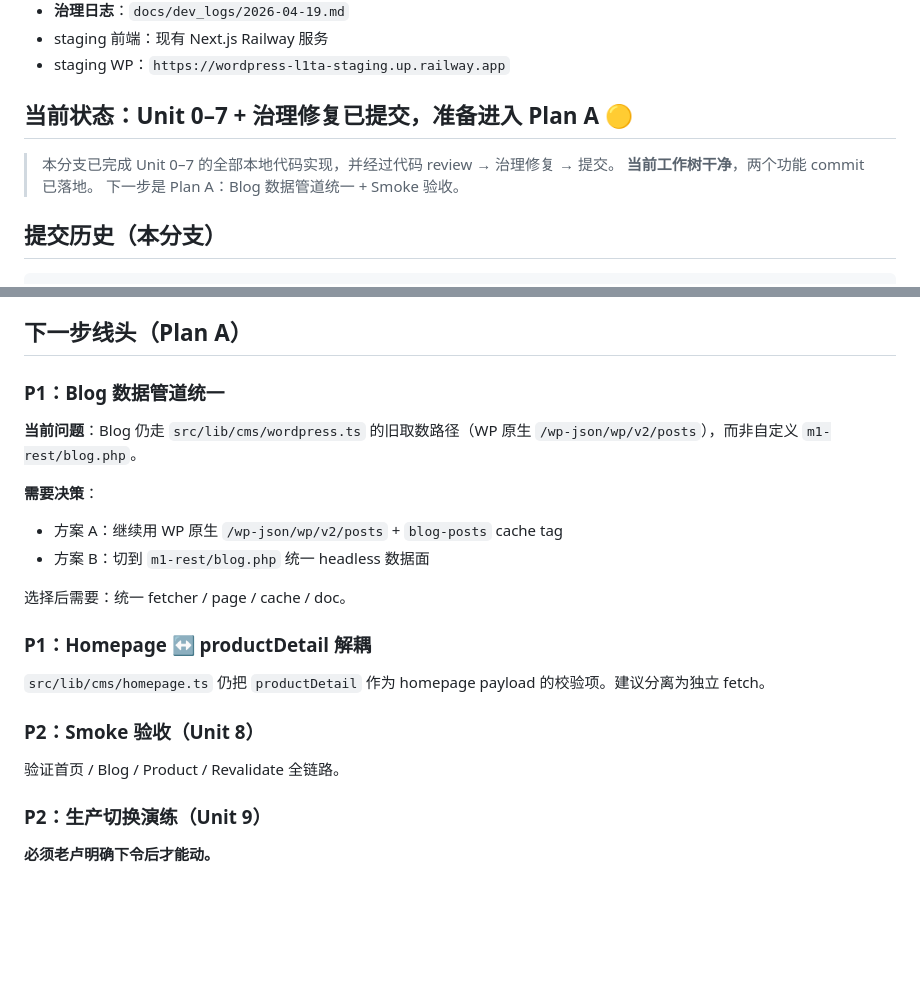
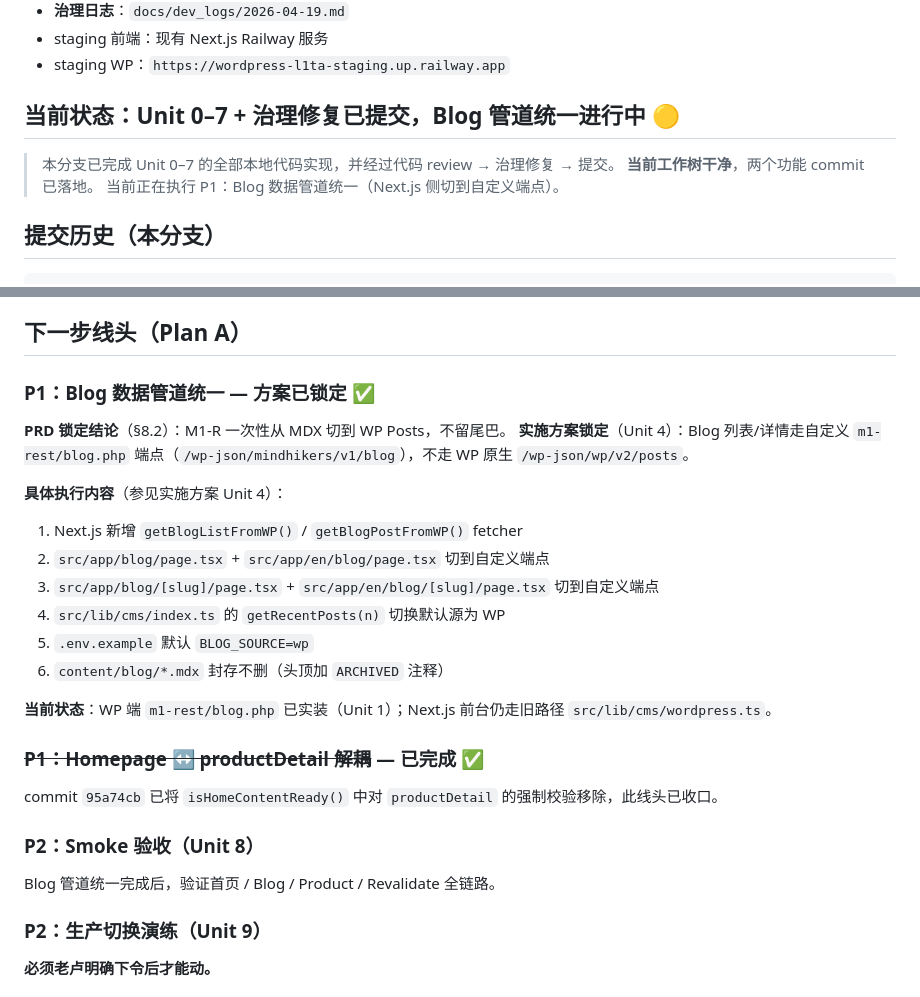
Before and after one commit to freestone16/Mindhikers-Home, a Markdown page: docs/dev_logs/HANDOFF.md, 2 parts joined by grey strips. Drawn GitHub-style; blank space fills up the shorter version.

Commit message:
refs MIN-110 docs: update HANDOFF — fix blog pipeline decision, add staging branch strategy

```diff
--- a/docs/dev_logs/HANDOFF.md
+++ b/docs/dev_logs/HANDOFF.md
@@ -14,11 +14,11 @@
 - staging 前端：现有 Next.js Railway 服务
 - staging WP：`https://wordpress-l1ta-staging.up.railway.app`
 
-## 当前状态：Unit 0–7 + 治理修复已提交，准备进入 Plan A 🟡
+## 当前状态：Unit 0–7 + 治理修复已提交，Blog 管道统一进行中 🟡
 
 > 本分支已完成 Unit 0–7 的全部本地代码实现，并经过代码 review → 治理修复 → 提交。
 > **当前工作树干净**，两个功能 commit 已落地。
-> 下一步是 Plan A：Blog 数据管道统一 + Smoke 验收。
+> 当前正在执行 P1：Blog 数据管道统一（Next.js 侧切到自定义端点）。
 
 ## 提交历史（本分支）
 
@@ -63,23 +63,28 @@ bb8635e  ← main HEAD
 
 ## 下一步线头（Plan A）
 
-### P1：Blog 数据管道统一
+### P1：Blog 数据管道统一 — 方案已锁定 ✅
 
-**当前问题**：Blog 仍走 `src/lib/cms/wordpress.ts` 的旧取数路径（WP 原生 `/wp-json/wp/v2/posts`），而非自定义 `m1-rest/blog.php`。
+**PRD 锁定结论**（§8.2）：M1-R 一次性从 MDX 切到 WP Posts，不留尾巴。
+**实施方案锁定**（Unit 4）：Blog 列表/详情走自定义 `m1-rest/blog.php` 端点（`/wp-json/mindhikers/v1/blog`），不走 WP 原生 `/wp-json/wp/v2/posts`。
 
-**需要决策**：
-- 方案 A：继续用 WP 原生 `/wp-json/wp/v2/posts` + `blog-posts` cache tag
-- 方案 B：切到 `m1-rest/blog.php` 统一 headless 数据面
+**具体执行内容**（参见实施方案 Unit 4）：
+1. Next.js 新增 `getBlogListFromWP()` / `getBlogPostFromWP()` fetcher
+2. `src/app/blog/page.tsx` + `src/app/en/blog/page.tsx` 切到自定义端点
+3. `src/app/blog/[slug]/page.tsx` + `src/app/en/blog/[slug]/page.tsx` 切到自定义端点
+4. `src/lib/cms/index.ts` 的 `getRecentPosts(n)` 切换默认源为 WP
+5. `.env.example` 默认 `BLOG_SOURCE=wp`
+6. `content/blog/*.mdx` 封存不删（头顶加 `ARCHIVED` 注释）
 
-选择后需要：统一 fetcher / page / cache / doc。
+**当前状态**：WP 端 `m1-rest/blog.php` 已实装（Unit 1）；Next.js 前台仍走旧路径 `src/lib/cms/wordpress.ts`。
 
-### P1：Homepage ↔ productDetail 解耦
+### ~~P1：Homepage ↔ productDetail 解耦~~ — 已完成 ✅
 
-`src/lib/cms/homepage.ts` 仍把 `productDetail` 作为 homepage payload 的校验项。建议分离为独立 fetch。
+commit `95a74cb` 已将 `isHomeContentReady()` 中对 `productDetail` 的强制校验移除，此线头已收口。
 
 ### P2：Smoke 验收（Unit 8）
 
-验证首页 / Blog / Product / Revalidate 全链路。
+Blog 管道统一完成后，验证首页 / Blog / Product / Revalidate 全链路。
 
 ### P2：生产切换演练（Unit 9）
 
```
Also changed, not shown: other parts of docs/dev_logs/HANDOFF.md (+1 -1 lines).
